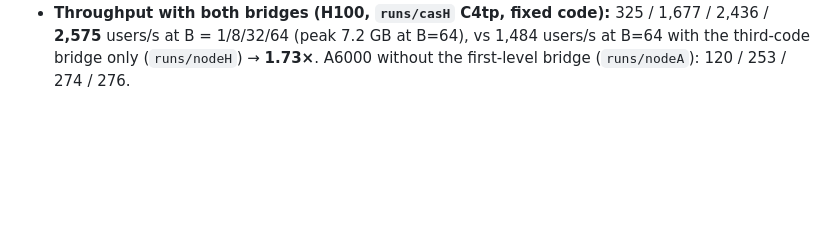
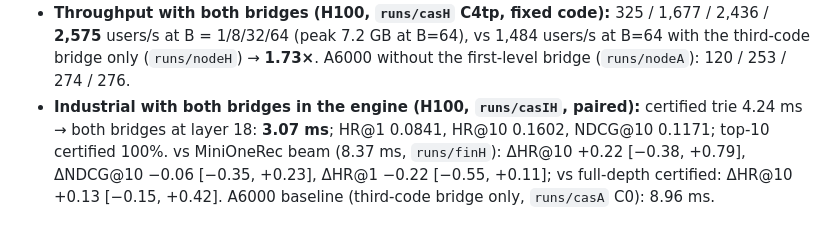
Before and after one commit to amilcodes/RapidTinyRec, a Markdown page: research/PLAN.md, the part around the change. GitHub-like rendering; blank space fills up the shorter version.

Commit message:
Industrial with both bridges: 3.07 ms on the H100
Co-Authored-By: Claude Opus 5.5 <noreply@anthropic.com>

```diff
--- a/research/PLAN.md
+++ b/research/PLAN.md
@@ -466,3 +466,8 @@ See `lit_ledger.md`, `architecture_directions.md`, `kernel_techniques.md`.
 - **Throughput with both bridges (H100, `runs/casH` C4tp, fixed code):** 325 / 1,677 / 2,436 / **2,575**
   users/s at B = 1/8/32/64 (peak 7.2 GB at B=64), vs 1,484 users/s at B=64 with the third-code bridge only
   (`runs/nodeH`) → **1.73×**. A6000 without the first-level bridge (`runs/nodeA`): 120 / 253 / 274 / 276.
+- **Industrial with both bridges in the engine (H100, `runs/casIH`, paired):** certified trie 4.24 ms → both
+  bridges at layer 18: **3.07 ms**; HR@1 0.0841, HR@10 0.1602, NDCG@10 0.1171; top-10 certified 100%. vs
+  MiniOneRec beam (8.37 ms, `runs/finH`): ΔHR@10 +0.22 [−0.38, +0.79], ΔNDCG@10 −0.06 [−0.35, +0.23], ΔHR@1 −0.22
+  [−0.55, +0.11]; vs full-depth certified: ΔHR@10 +0.13 [−0.15, +0.42]. A6000 baseline (third-code bridge only,
+  `runs/casA` C0): 8.96 ms.
```
